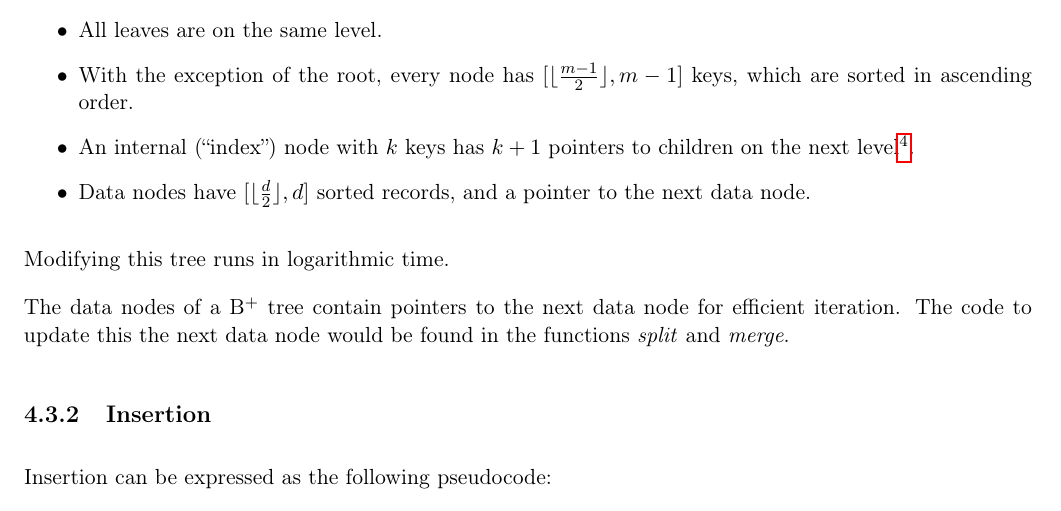
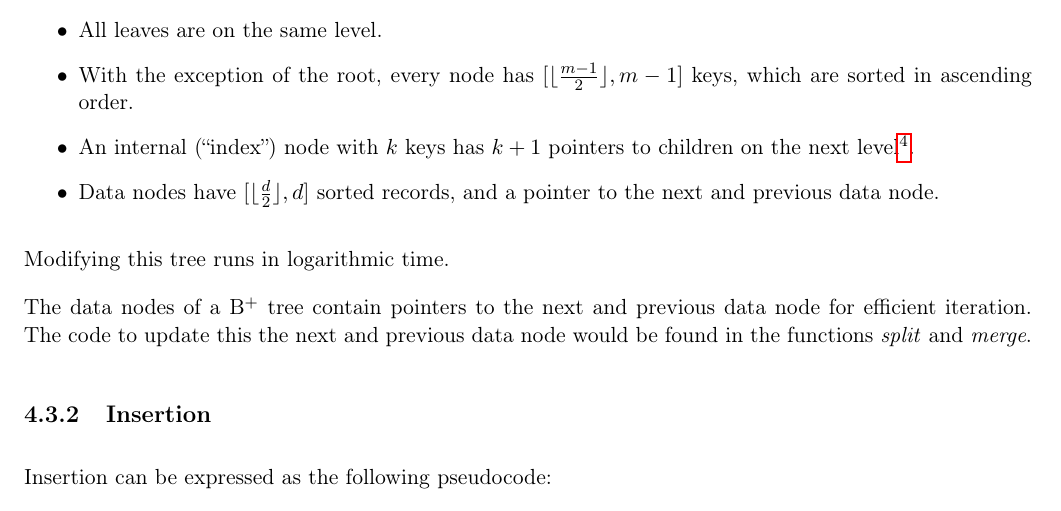
Before and after one commit to shalecraig/Notes, a LaTeX thesis (cs348/notes/notes.tex): part of page 13 of 18, cut so that both start at the same text. Compiled offline with pdfLaTeX.

Commit message:
comment on b-tree, spacing

```diff
--- a/cs348/notes/notes.tex
+++ b/cs348/notes/notes.tex
@@ -264,13 +264,13 @@
                         \item All leaves are on the same level.
                         \item With the exception of the root, every node has $[\floor{\frac{m-1}{2}}, m-1]$ keys, which are sorted in ascending order.
                         \item An internal (``index'') node with $k$ keys has $k+1$ pointers to children on the next level\footnote{The children correspond to the partition induced on the key space by the $k$ keys.}.
-                        \item Data nodes have $[\floor{\frac{d}{2}}, d]$ sorted records, and a pointer to the next data node.
+                        \item Data nodes have $[\floor{\frac{d}{2}}, d]$ sorted records, and a pointer to the next and previous data node.
                     \end{itemize}
                 % subsection specification (end)
 				Modifying this tree runs in logarithmic time.
 
-				The data nodes of a B$^+$ tree contain pointers to the next data node for efficient iteration.
-				The code to update this the next data node would be found in the functions \emph{split} and \emph{merge}.
+				The data nodes of a B$^+$ tree contain pointers to the next and previous data node for efficient iteration.
+				The code to update this the next and previous data node would be found in the functions \emph{split} and \emph{merge}.
 
                 \subsection{Insertion} % (fold)
                 \label{sub:insertion}
```
